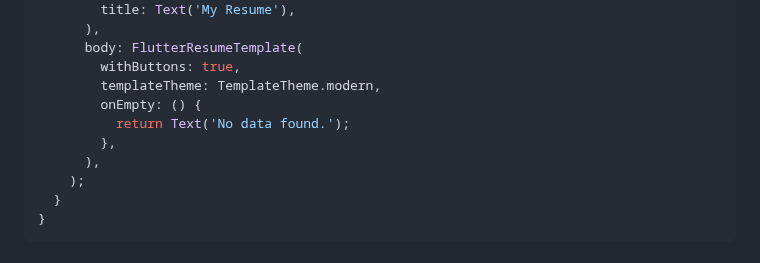
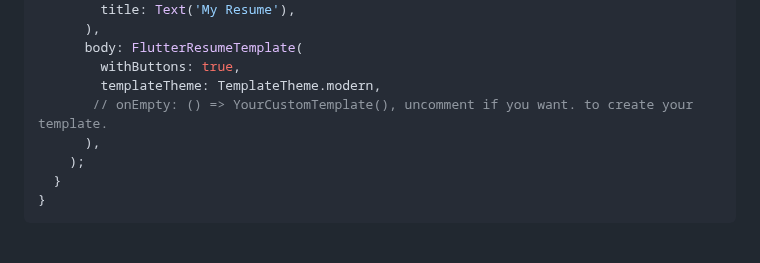
Before and after one commit to JordyHers-org/flutter_resume_template, a Markdown page: README.md, the part around the change. GitHub-like rendering.

```diff
--- a/README.md
+++ b/README.md
@@ -71,9 +71,7 @@ class MyResumePage extends StatelessWidget {
       body: FlutterResumeTemplate(
         withButtons: true,
         templateTheme: TemplateTheme.modern,
-        onEmpty: () {
-          return Text('No data found.');
-        },
+       // onEmpty: () => YourCustomTemplate(), uncomment if you want. to create your template.
       ),
     );
   }
```
